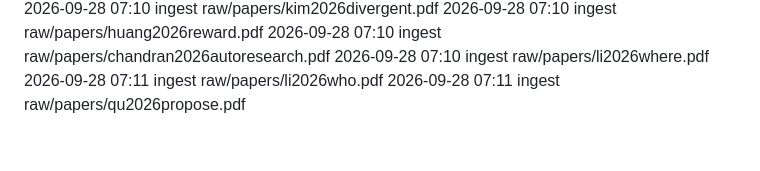
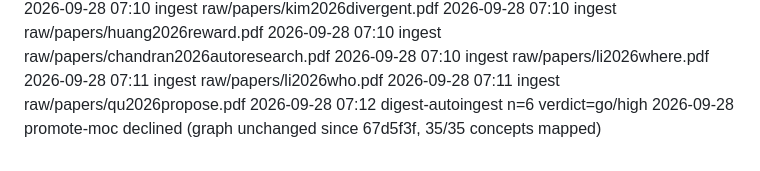
Before and after one commit to eschmitt88/agentic-research, a Markdown page: _meta/log.md, the part around the change. GitHub-like rendering.

Commit message:
digest 2026-09-28: curation (partial) — 6 ingested, 14 left for /curate; full-PDF corrections recorded
Co-Authored-By: Claude Opus 5.5 <noreply@anthropic.com>

```diff
--- a/_meta/log.md
+++ b/_meta/log.md
@@ -545,3 +545,5 @@ The `shared-substrate-contagion` watch axis is NOT resolved — it gained source
 2026-09-28 07:10 ingest raw/papers/li2026where.pdf
 2026-09-28 07:11 ingest raw/papers/li2026who.pdf
 2026-09-28 07:11 ingest raw/papers/qu2026propose.pdf
+2026-09-28 07:12 digest-autoingest n=6 verdict=go/high
+2026-09-28 promote-moc declined (graph unchanged since 67d5f3f, 35/35 concepts mapped)
```
Also changed, not shown: raw/_candidates/2026-09-28-digest.md (+81 -0 lines).
